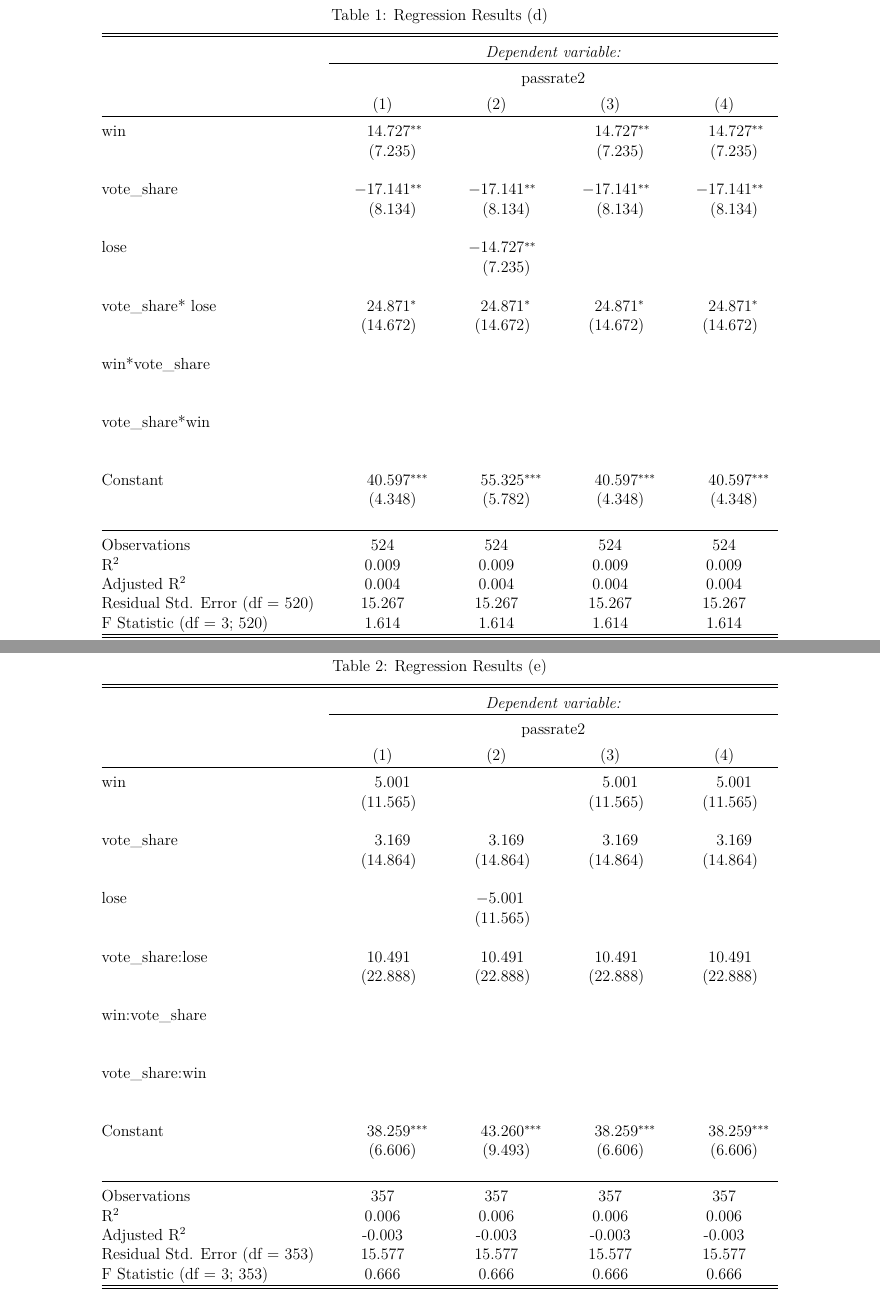
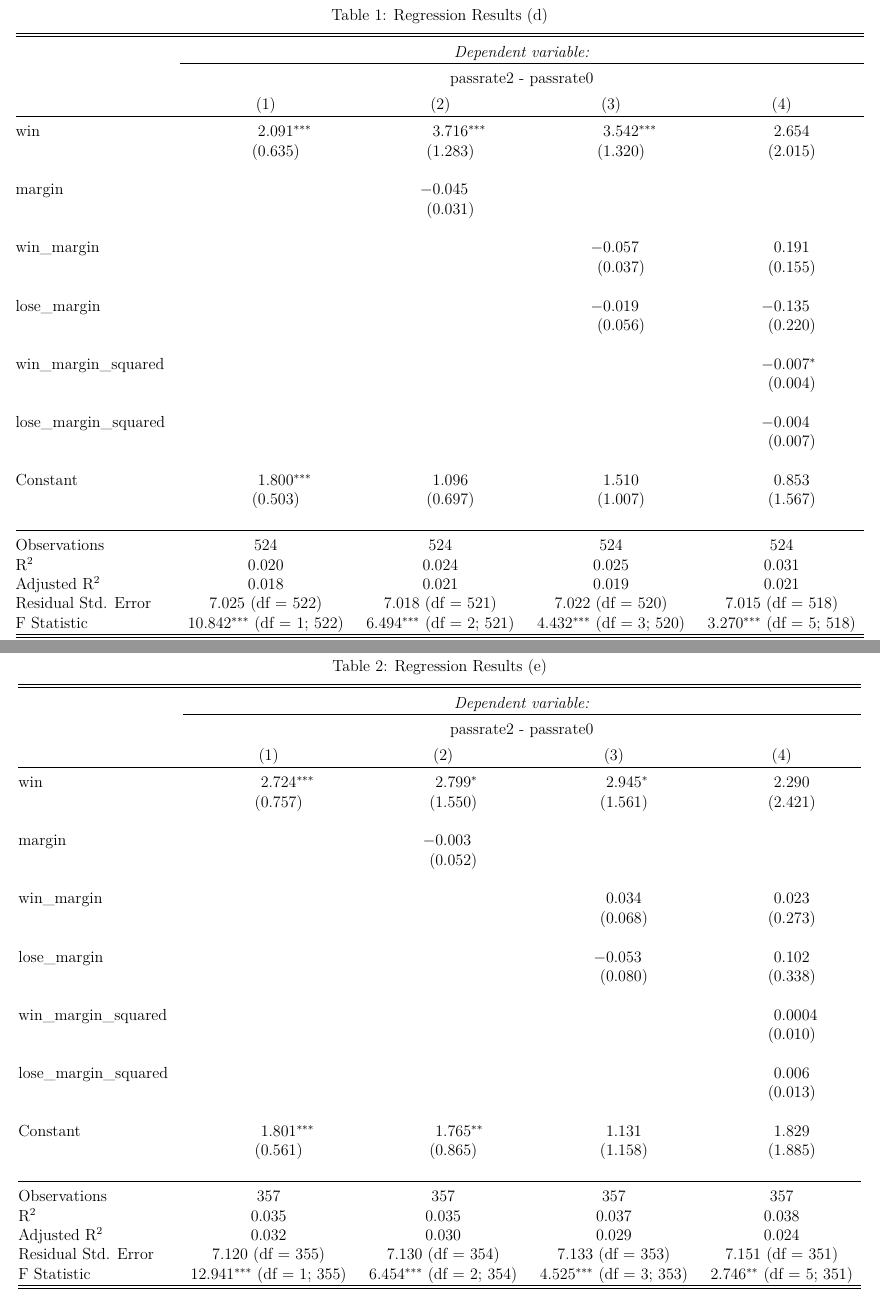
Before and after one commit to jackocyber/MicroMetrics, a LaTeX problem sheet (Assignment5/Ogle_MicroMetricsAssignment_5_Q1.tex): two parts of pages 10 and 14 of 17, joined at a grey line, cut so that both start at the same text. Compiled offline with pdfLaTeX.

Commit message:
updating

```diff
--- a/Assignment5/Ogle_MicroMetricsAssignment_5_Q1.tex
+++ b/Assignment5/Ogle_MicroMetricsAssignment_5_Q1.tex
@@ -262,25 +262,25 @@ win/lose variable.
 ## \\[-1.8ex] & \multicolumn{1}{c}{(1)} & \multicolumn{1}{c}{(2)} & \multicolumn{1}{c}{(3)} & \multicolumn{1}{c}{(4)}\\
 ## \hline \\[-1.8ex]
-##  win & 14.727^{**} &  & 14.727^{**} & 14.727^{**} \\
-##   & (7.235) &  & (7.235) & (7.235) \\
+##  win & 2.091^{***} & 3.716^{***} & 3.542^{***} & 2.654 \\
+##   & (0.635) & (1.283) & (1.320) & (2.015) \\
 ##   & & & & \\
-##  vote\_share & -17.141^{**} & -17.141^{**} & -17.141^{**} & -17.141^{**} \\
-##   & (8.134) & (8.134) & (8.134) & (8.134) \\
+##  margin &  & -0.045 &  &  \\
+##   &  & (0.031) &  &  \\
 ##   & & & & \\
-##  lose &  & -14.727^{**} &  &  \\
-##   &  & (7.235) &  &  \\
+##  win\_margin &  &  & -0.057 & 0.191 \\
+##   &  &  & (0.037) & (0.155) \\
 ##   & & & & \\
-##  vote\_share:lose & 24.871^{*} & 24.871^{*} & 24.871^{*} & 24.871^{*} \\
-##   & (14.672) & (14.672) & (14.672) & (14.672) \\
+##  lose\_margin &  &  & -0.019 & -0.135 \\
+##   &  &  & (0.056) & (0.220) \\
 ##   & & & & \\
-##  win:vote\_share &  &  &  &  \\
-##   &  &  &  &  \\
+##  win\_margin\_squared &  &  &  & -0.007^{*} \\
+##   &  &  &  & (0.004) \\
 ##   & & & & \\
-##  vote\_share:win &  &  &  &  \\
-##   &  &  &  &  \\
+##  lose\_margin\_squared &  &  &  & -0.004 \\
+##   &  &  &  & (0.007) \\
 ##   & & & & \\
-##  Constant & 40.597^{***} & 55.325^{***} & 40.597^{***} & 40.597^{***} \\
-##   & (4.348) & (5.782) & (4.348) & (4.348) \\
+##  Constant & 1.800^{***} & 1.096 & 1.510 & 0.853 \\
+##   & (0.503) & (0.697) & (1.007) & (1.567) \\
 ##   & & & & \\
 ## \hline \\[-1.8ex]
 ## Observations & \multicolumn{1}{c}{524} & \multicolumn{1}{c}{524} & \multicolumn{1}{c}{524} & \multicolumn{1}{c}{524} \\
@@ -291,3 +289,5 @@ win/lose variable.
+## Residual Std. Error & \multicolumn{1}{c}{7.025 (df = 522)} & \multicolumn{1}{c}{7.018 (df = 521)} & \multicolumn{1}{c}{7.022 (df = 520)} & \multicolumn{1}{c}{7.015 (df = 518)} \\
+## F Statistic & \multicolumn{1}{c}{10.842$^{***}$ (df = 1; 522)} & \multicolumn{1}{c}{6.494$^{***}$ (df = 2; 521)} & \multicolumn{1}{c}{4.432$^{***}$ (df = 3; 520)} & \multicolumn{1}{c}{3.270$^{***}$ (df = 5; 518)} \\
 ## \hline
 ## \hline \\[-1.8ex]
 ## \textit{Note:}  & \multicolumn{4}{l}{$^{*}$p$<$0.1; $^{**}$p$<$0.05; $^{***}$p$<$0.01} \\
@@ -304,36 +304,36 @@ win/lose variable.
 \hline \\[-1.8ex]
  & \multicolumn{4}{c}{\textit{Dependent variable:}} \\
 \cline{2-5}
-\\[-1.8ex] & \multicolumn{4}{c}{passrate2} \\
+\\[-1.8ex] & \multicolumn{4}{c}{passrate2 - passrate0} \\
 \\[-1.8ex] & \multicolumn{1}{c}{(1)} & \multicolumn{1}{c}{(2)} & \multicolumn{1}{c}{(3)} & \multicolumn{1}{c}{(4)}\\
 \hline \\[-1.8ex]
- win & 14.727^{**} &  & 14.727^{**} & 14.727^{**} \\
-  & (7.235) &  & (7.235) & (7.235) \\
+ win & 2.091^{***} & 3.716^{***} & 3.542^{***} & 2.654 \\
+  & (0.635) & (1.283) & (1.320) & (2.015) \\
   & & & & \\
- vote\_share & -17.141^{**} & -17.141^{**} & -17.141^{**} & -17.141^{**} \\
-  & (8.134) & (8.134) & (8.134) & (8.134) \\
+ margin &  & -0.045 &  &  \\
+  &  & (0.031) &  &  \\
   & & & & \\
- lose &  & -14.727^{**} &  &  \\
-  &  & (7.235) &  &  \\
+ win\_margin &  &  & -0.057 & 0.191 \\
+  &  &  & (0.037) & (0.155) \\
   & & & & \\
- vote\_share* lose & 24.871^{*} & 24.871^{*} & 24.871^{*} & 24.871^{*} \\
-  & (14.672) & (14.672) & (14.672) & (14.672) \\
+ lose\_margin &  &  & -0.019 & -0.135 \\
+  &  &  & (0.056) & (0.220) \\
   & & & & \\
- win*vote\_share &  &  &  &  \\
-  &  &  &  &  \\
+ win\_margin\_squared &  &  &  & -0.007^{*} \\
+  &  &  &  & (0.004) \\
   & & & & \\
- vote\_share*win &  &  &  &  \\
-  &  &  &  &  \\
+ lose\_margin\_squared &  &  &  & -0.004 \\
+  &  &  &  & (0.007) \\
   & & & & \\
- Constant & 40.597^{***} & 55.325^{***} & 40.597^{***} & 40.597^{***} \\
-  & (4.348) & (5.782) & (4.348) & (4.348) \\
+ Constant & 1.800^{***} & 1.096 & 1.510 & 0.853 \\
+  & (0.503) & (0.697) & (1.007) & (1.567) \\
   & & & & \\
 \hline \\[-1.8ex]
 Observations & \multicolumn{1}{c}{524} & \multicolumn{1}{c}{524} & \multicolumn{1}{c}{524} & \multicolumn{1}{c}{524} \\
-R$^{2}$ & \multicolumn{1}{c}{0.009} & \multicolumn{1}{c}{0.009} & \multicolumn{1}{c}{0.009} & \multicolumn{1}{c}{0.009} \\
-Adjusted R$^{2}$ & \multicolumn{1}{c}{0.004} & \multicolumn{1}{c}{0.004} & \multicolumn{1}{c}{0.004} & \multicolumn{1}{c}{0.004} \\
-Residual Std. Error (df = 520) & \multicolumn{1}{c}{15.267} & \multicolumn{1}{c}{15.267} & \multicolumn{1}{c}{15.267} & \multicolumn{1}{c}{15.267} \\
-F Statistic (df = 3; 520) & \multicolumn{1}{c}{1.614} & \multicolumn{1}{c}{1.614} & \multicolumn{1}{c}{1.614} & \multicolumn{1}{c}{1.614} \\
+R$^{2}$ & \multicolumn{1}{c}{0.020} & \multicolumn{1}{c}{0.024} & \multicolumn{1}{c}{0.025} & \multicolumn{1}{c}{0.031} \\
+Adjusted R$^{2}$ & \multicolumn{1}{c}{0.018} & \multicolumn{1}{c}{0.021} & \multicolumn{1}{c}{0.019} & \multicolumn{1}{c}{0.021} \\
+Residual Std. Error & \multicolumn{1}{c}{7.025 (df = 522)} & \multicolumn{1}{c}{7.018 (df = 521)} & \multicolumn{1}{c}{7.022 (df = 520)} & \multicolumn{1}{c}{7.015 (df = 518)} \\
+F Statistic & \multicolumn{1}{c}{10.842$^{***}$ (df = 1; 522)} & \multicolumn{1}{c}{6.494$^{***}$ (df = 2; 521)} & \multicolumn{1}{c}{4.432$^{***}$ (df = 3; 520)} & \multicolumn{1}{c}{3.270$^{***}$ (df = 5; 518)} \\
 \hline
 \hline \\[-1.8ex]
 \textit{Note:}  & \multicolumn{4}{l}{$^{*}$p$<$0.1; $^{**}$p$<$0.05; $^{***}$p$<$0.01} \\
@@ -420,7 +413,5 @@ variables decreases.
 ## \\[-1.8ex] & \multicolumn{1}{c}{(1)} & \multicolumn{1}{c}{(2)} & \multicolumn{1}{c}{(3)} & \multicolumn{1}{c}{(4)}\\
 ## \hline \\[-1.8ex]
-##  win & 5.001 &  & 5.001 & 5.001 \\
-##   & (11.565) &  & (11.565) & (11.565) \\
+##  win & 2.724^{***} & 2.799^{*} & 2.945^{*} & 2.290 \\
+##   & (0.757) & (1.550) & (1.561) & (2.421) \\
 ##   & & & & \\
-##  vote\_share & 3.169 & 3.169 & 3.169 & 3.169 \\
-##   & (14.864) & (14.864) & (14.864) & (14.864) \\
@@ -427 +420,3 @@ variables decreases.
 ##   & & & & \\
+##  win\_margin &  &  & 0.034 & 0.023 \\
+##   &  &  & (0.068) & (0.273) \\
@@ -430,15 +423,15 @@ variables decreases.
 ##   & & & & \\
-##  vote\_share:lose & 10.491 & 10.491 & 10.491 & 10.491 \\
-##   & (22.888) & (22.888) & (22.888) & (22.888) \\
+##  lose\_margin &  &  & -0.053 & 0.102 \\
+##   &  &  & (0.080) & (0.338) \\
 ##   & & & & \\
-##  win:vote\_share &  &  &  &  \\
-##   &  &  &  &  \\
+##  win\_margin\_squared &  &  &  & 0.0004 \\
+##   &  &  &  & (0.010) \\
 ##   & & & & \\
-##  vote\_share:win &  &  &  &  \\
-##   &  &  &  &  \\
+##  lose\_margin\_squared &  &  &  & 0.006 \\
+##   &  &  &  & (0.013) \\
 ##   & & & & \\
-##  Constant & 38.259^{***} & 43.260^{***} & 38.259^{***} & 38.259^{***} \\
-##   & (6.606) & (9.493) & (6.606) & (6.606) \\
+##  Constant & 1.801^{***} & 1.765^{**} & 1.131 & 1.829 \\
+##   & (0.561) & (0.865) & (1.158) & (1.885) \\
 ##   & & & & \\
 ## \hline \\[-1.8ex]
 ## Observations & \multicolumn{1}{c}{357} & \multicolumn{1}{c}{357} & \multicolumn{1}{c}{357} & \multicolumn{1}{c}{357} \\
@@ -449,3 +440,5 @@ variables decreases.
+## Residual Std. Error & \multicolumn{1}{c}{7.120 (df = 355)} & \multicolumn{1}{c}{7.130 (df = 354)} & \multicolumn{1}{c}{7.133 (df = 353)} & \multicolumn{1}{c}{7.151 (df = 351)} \\
+## F Statistic & \multicolumn{1}{c}{12.941$^{***}$ (df = 1; 355)} & \multicolumn{1}{c}{6.454$^{***}$ (df = 2; 354)} & \multicolumn{1}{c}{4.525$^{***}$ (df = 3; 353)} & \multicolumn{1}{c}{2.746$^{**}$ (df = 5; 351)} \\
 ## \hline
 ## \hline \\[-1.8ex]
 ## \textit{Note:}  & \multicolumn{4}{l}{$^{*}$p$<$0.1; $^{**}$p$<$0.05; $^{***}$p$<$0.01} \\
@@ -462,36 +455,36 @@ variables decreases.
 \hline \\[-1.8ex]
  & \multicolumn{4}{c}{\textit{Dependent variable:}} \\
 \cline{2-5}
-\\[-1.8ex] & \multicolumn{4}{c}{passrate2} \\
+\\[-1.8ex] & \multicolumn{4}{c}{passrate2 - passrate0} \\
 \\[-1.8ex] & \multicolumn{1}{c}{(1)} & \multicolumn{1}{c}{(2)} & \multicolumn{1}{c}{(3)} & \multicolumn{1}{c}{(4)}\\
 \hline \\[-1.8ex]
- win & 5.001 &  & 5.001 & 5.001 \\
-  & (11.565) &  & (11.565) & (11.565) \\
+ win & 2.724^{***} & 2.799^{*} & 2.945^{*} & 2.290 \\
+  & (0.757) & (1.550) & (1.561) & (2.421) \\
   & & & & \\
- vote\_share & 3.169 & 3.169 & 3.169 & 3.169 \\
-  & (14.864) & (14.864) & (14.864) & (14.864) \\
+ margin &  & -0.003 &  &  \\
+  &  & (0.052) &  &  \\
   & & & & \\
- lose &  & -5.001 &  &  \\
-  &  & (11.565) &  &  \\
+ win\_margin &  &  & 0.034 & 0.023 \\
+  &  &  & (0.068) & (0.273) \\
   & & & & \\
- vote\_share:lose & 10.491 & 10.491 & 10.491 & 10.491 \\
-  & (22.888) & (22.888) & (22.888) & (22.888) \\
+ lose\_margin &  &  & -0.053 & 0.102 \\
+  &  &  & (0.080) & (0.338) \\
   & & & & \\
- win:vote\_share &  &  &  &  \\
-  &  &  &  &  \\
+ win\_margin\_squared &  &  &  & 0.0004 \\
+  &  &  &  & (0.010) \\
   & & & & \\
- vote\_share:win &  &  &  &  \\
-  &  &  &  &  \\
+ lose\_margin\_squared &  &  &  & 0.006 \\
+  &  &  &  & (0.013) \\
   & & & & \\
- Constant & 38.259^{***} & 43.260^{***} & 38.259^{***} & 38.259^{***} \\
-  & (6.606) & (9.493) & (6.606) & (6.606) \\
+ Constant & 1.801^{***} & 1.765^{**} & 1.131 & 1.829 \\
+  & (0.561) & (0.865) & (1.158) & (1.885) \\
   & & & & \\
 \hline \\[-1.8ex]
 Observations & \multicolumn{1}{c}{357} & \multicolumn{1}{c}{357} & \multicolumn{1}{c}{357} & \multicolumn{1}{c}{357} \\
-R$^{2}$ & \multicolumn{1}{c}{0.006} & \multicolumn{1}{c}{0.006} & \multicolumn{1}{c}{0.006} & \multicolumn{1}{c}{0.006} \\
-Adjusted R$^{2}$ & \multicolumn{1}{c}{-0.003} & \multicolumn{1}{c}{-0.003} & \multicolumn{1}{c}{-0.003} & \multicolumn{1}{c}{-0.003} \\
-Residual Std. Error (df = 353) & \multicolumn{1}{c}{15.577} & \multicolumn{1}{c}{15.577} & \multicolumn{1}{c}{15.577} & \multicolumn{1}{c}{15.577} \\
-F Statistic (df = 3; 353) & \multicolumn{1}{c}{0.666} & \multicolumn{1}{c}{0.666} & \multicolumn{1}{c}{0.666} & \multicolumn{1}{c}{0.666} \\
+R$^{2}$ & \multicolumn{1}{c}{0.035} & \multicolumn{1}{c}{0.035} & \multicolumn{1}{c}{0.037} & \multicolumn{1}{c}{0.038} \\
+Adjusted R$^{2}$ & \multicolumn{1}{c}{0.032} & \multicolumn{1}{c}{0.030} & \multicolumn{1}{c}{0.029} & \multicolumn{1}{c}{0.024} \\
+Residual Std. Error & \multicolumn{1}{c}{7.120 (df = 355)} & \multicolumn{1}{c}{7.130 (df = 354)} & \multicolumn{1}{c}{7.133 (df = 353)} & \multicolumn{1}{c}{7.151 (df = 351)} \\
+F Statistic & \multicolumn{1}{c}{12.941$^{***}$ (df = 1; 355)} & \multicolumn{1}{c}{6.454$^{***}$ (df = 2; 354)} & \multicolumn{1}{c}{4.525$^{***}$ (df = 3; 353)} & \multicolumn{1}{c}{2.746$^{**}$ (df = 5; 351)} \\
 \hline
 \hline \\[-1.8ex]
 \textit{Note:}  & \multicolumn{4}{l}{$^{*}$p$<$0.1; $^{**}$p$<$0.05; $^{***}$p$<$0.01} \\
```
Also changed, not shown: Assignment5/Ogle_MicroMetricsAssignment_5_Q1.pdf, Assignment5/Ogle_MicroMetricsAssignment_5_Q1_files/figure-latex/unnamed-chunk-2-1.pdf, Assignment5/Ogle_MicroMetricsAssignment_5_Q1_files/figure-latex/unnamed-chunk-2-2.pdf, Assignment5/Ogle_MicroMetricsAssignment_5_Q1_files/figure-latex/unnamed-chunk-2-3.pdf, Assignment5/Ogle_MicroMetricsAssignment_5_Q1_files/figure-latex/unnamed-chunk-2-4.pdf, Assignment5/Ogle_MicroMetricsAssignment_5_Q1_files/figure-latex/unnamed-chunk-2-5.pdf, Assignment5/Ogle_MicroMetricsAssignment_5_Q1_files/figure-latex/unnamed-chunk-2-6.pdf, Assignment5/Ogle_MicroMetricsAssignment_5_Q1.tex (41 more changed lines), 2 other files.
